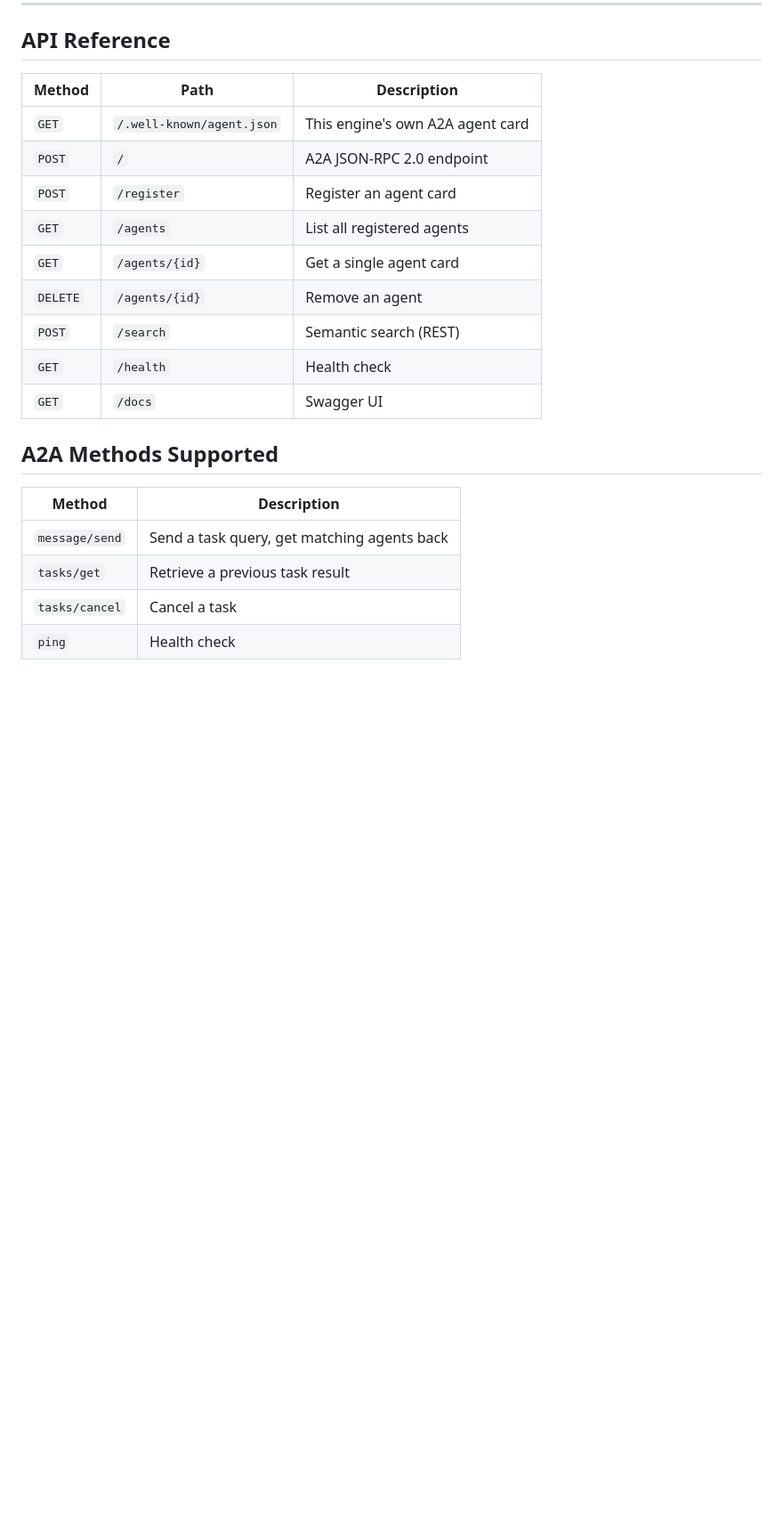
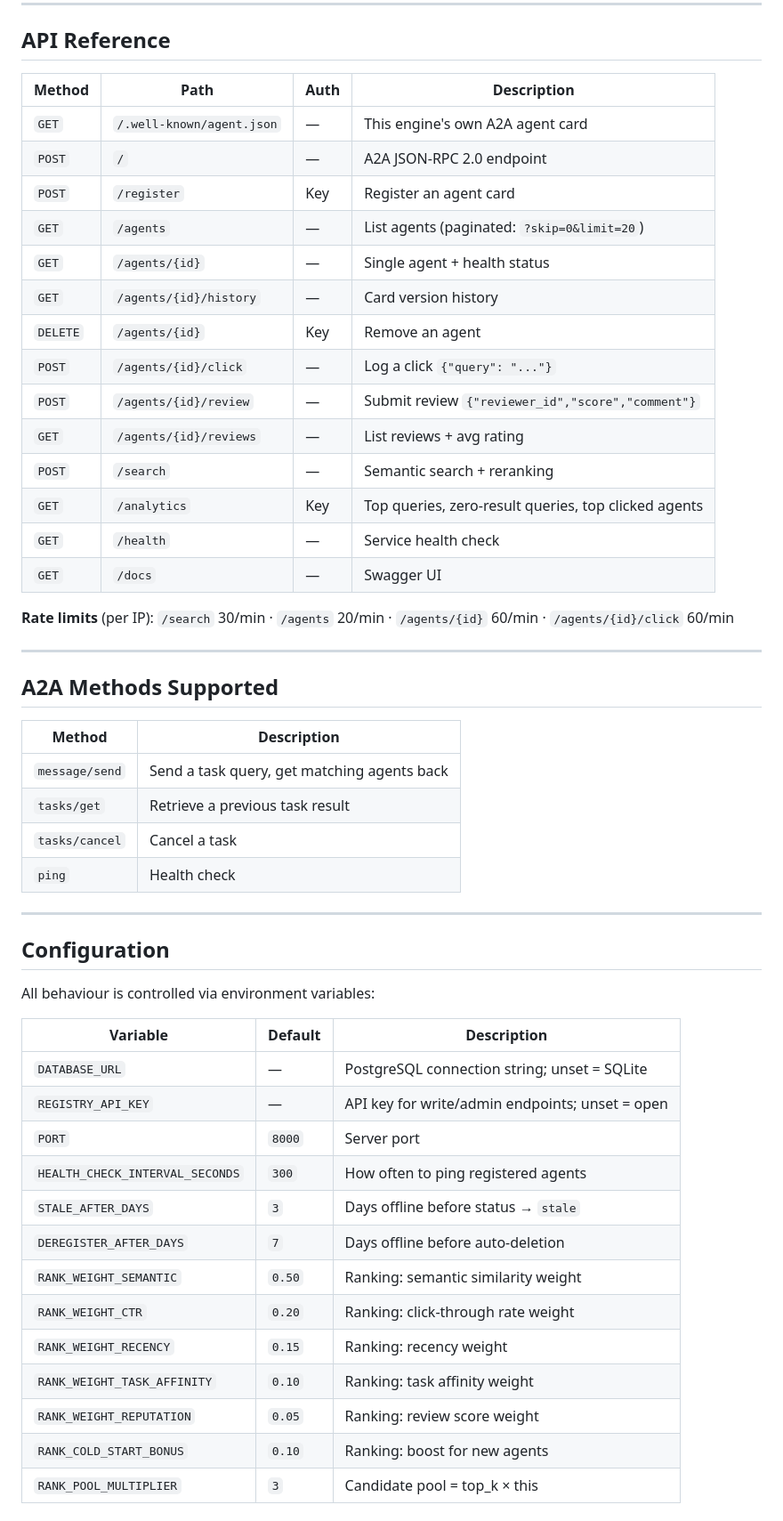
Before and after one commit to AnanyaBanerjee/agent-search-engine, a Markdown page: README.md, the part around one of its changes. Shown at 89% size. Drawn GitHub-style; blank space fills up the shorter version.

```diff
--- a/README.md
+++ b/README.md
@@ -140,23 +184,55 @@ See `example-agents/` for complete examples.
 
 ## API Reference
 
-| Method | Path | Description |
-|--------|------|-------------|
-| `GET` | `/.well-known/agent.json` | This engine's own A2A agent card |
-| `POST` | `/` | A2A JSON-RPC 2.0 endpoint |
-| `POST` | `/register` | Register an agent card |
-| `GET` | `/agents` | List all registered agents |
-| `GET` | `/agents/{id}` | Get a single agent card |
-| `DELETE` | `/agents/{id}` | Remove an agent |
-| `POST` | `/search` | Semantic search (REST) |
-| `GET` | `/health` | Health check |
-| `GET` | `/docs` | Swagger UI |
+| Method | Path | Auth | Description |
+|---|---|---|---|
+| `GET` | `/.well-known/agent.json` | — | This engine's own A2A agent card |
+| `POST` | `/` | — | A2A JSON-RPC 2.0 endpoint |
+| `POST` | `/register` | Key | Register an agent card |
+| `GET` | `/agents` | — | List agents (paginated: `?skip=0&limit=20`) |
+| `GET` | `/agents/{id}` | — | Single agent + health status |
+| `GET` | `/agents/{id}/history` | — | Card version history |
+| `DELETE` | `/agents/{id}` | Key | Remove an agent |
+| `POST` | `/agents/{id}/click` | — | Log a click `{"query": "..."}` |
+| `POST` | `/agents/{id}/review` | — | Submit review `{"reviewer_id","score","comment"}` |
+| `GET` | `/agents/{id}/reviews` | — | List reviews + avg rating |
+| `POST` | `/search` | — | Semantic search + reranking |
+| `GET` | `/analytics` | Key | Top queries, zero-result queries, top clicked agents |
+| `GET` | `/health` | — | Service health check |
+| `GET` | `/docs` | — | Swagger UI |
+
+**Rate limits** (per IP): `/search` 30/min · `/agents` 20/min · `/agents/{id}` 60/min · `/agents/{id}/click` 60/min
+
+---
 
 ## A2A Methods Supported
 
 | Method | Description |
-|--------|-------------|
+|---|---|
 | `message/send` | Send a task query, get matching agents back |
 | `tasks/get` | Retrieve a previous task result |
 | `tasks/cancel` | Cancel a task |
 | `ping` | Health check |
+
+---
+
+## Configuration
+
+All behaviour is controlled via environment variables:
+
+| Variable | Default | Description |
+|---|---|---|
+| `DATABASE_URL` | — | PostgreSQL connection string; unset = SQLite |
+| `REGISTRY_API_KEY` | — | API key for write/admin endpoints; unset = open |
+| `PORT` | `8000` | Server port |
+| `HEALTH_CHECK_INTERVAL_SECONDS` | `300` | How often to ping registered agents |
+| `STALE_AFTER_DAYS` | `3` | Days offline before status → `stale` |
+| `DEREGISTER_AFTER_DAYS` | `7` | Days offline before auto-deletion |
+| `RANK_WEIGHT_SEMANTIC` | `0.50` | Ranking: semantic similarity weight |
+| `RANK_WEIGHT_CTR` | `0.20` | Ranking: click-through rate weight |
+| `RANK_WEIGHT_RECENCY` | `0.15` | Ranking: recency weight |
+| `RANK_WEIGHT_TASK_AFFINITY` | `0.10` | Ranking: task affinity weight |
+| `RANK_WEIGHT_REPUTATION` | `0.05` | Ranking: review score weight |
+| `RANK_COLD_START_BONUS` | `0.10` | Ranking: boost for new agents |
+| `RANK_POOL_MULTIPLIER` | `3` | Candidate pool = top_k × this |
+
```
Also changed, not shown: other parts of README.md (+96 -34 lines).
